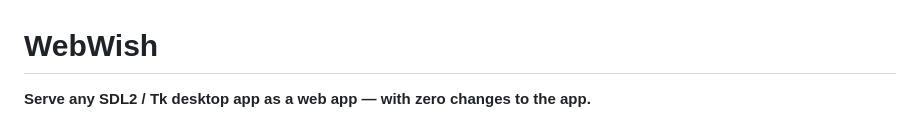
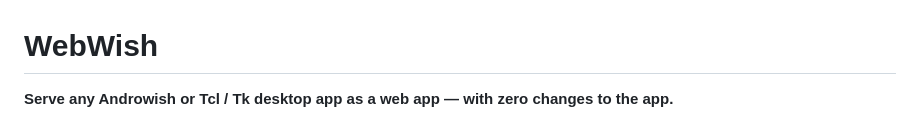
Before and after one commit to johnbuckman/WebWish, a Markdown page: README.md, the part around the change. Drawn GitHub-style.

Commit message:
README: reframe tagline around AndroWish / Tcl / Tk
Co-Authored-By: Claude Opus 4.8 <noreply@anthropic.com>

```diff
--- a/README.md
+++ b/README.md
@@ -1,6 +1,6 @@
 # WebWish
 
-**Serve any SDL2 / Tk desktop app as a web app — with zero changes to the app.**
+**Serve any Androwish or Tcl / Tk desktop app as a web app — with zero changes to the app.**
 
 ![WebWish — undroidwish Tk apps (starDOM XML editor + a TkTable spreadsheet) rendered and driven live in a browser tab](webwish-demo.png)
 
```
